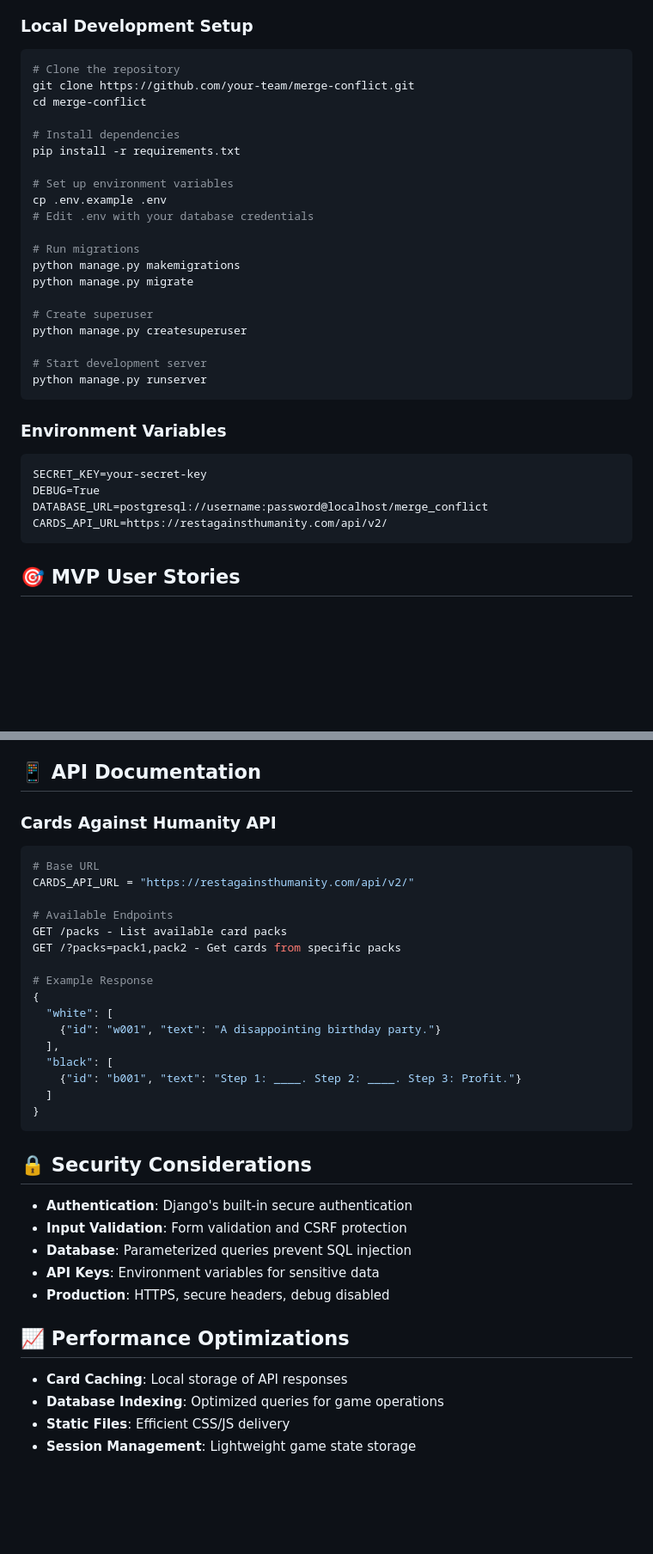
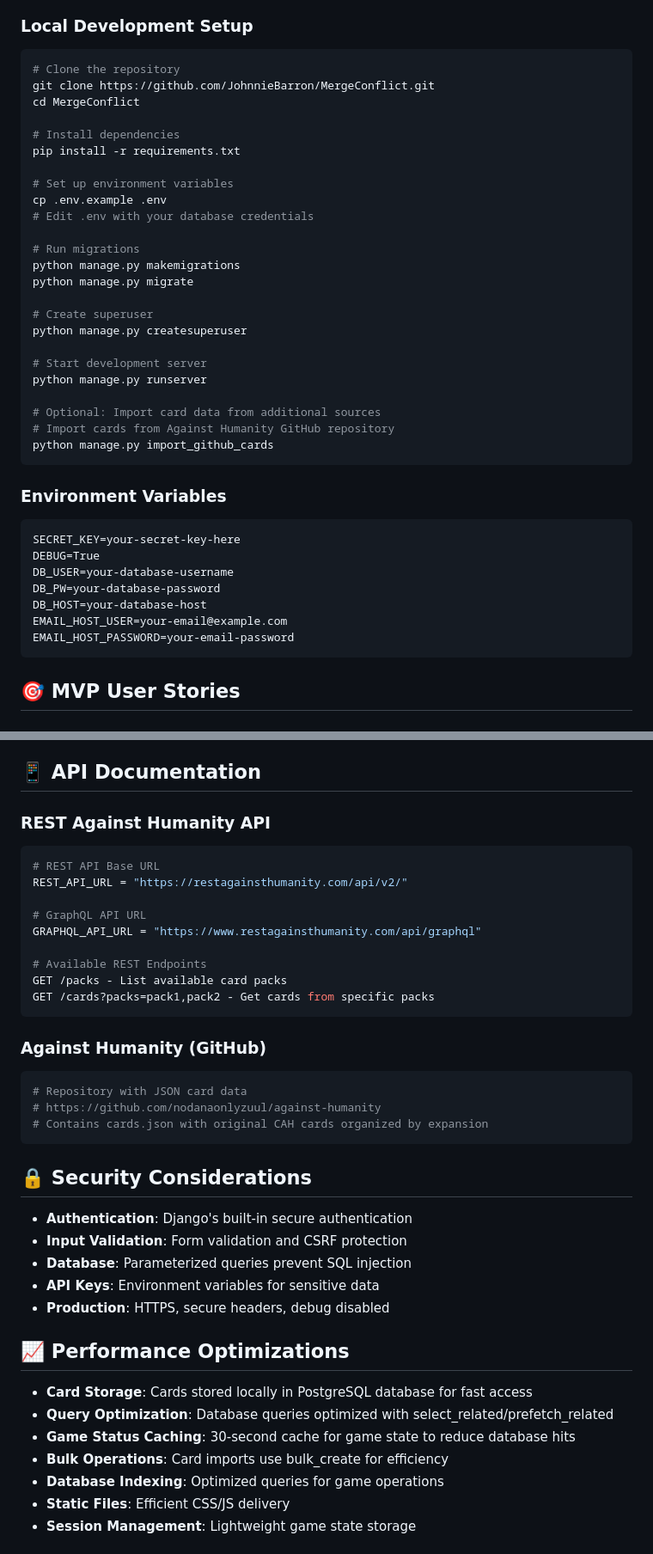
Before and after one commit to tlawler1986/MergeConflict, a Markdown page: README.md, 2 parts joined by grey strips. Shown: that part at 86% size. Rendered like a GitHub page; blank space fills up the shorter version.

Commit message:
updated readme with optimization updates

````diff
--- a/README.md
+++ b/README.md
@@ -98,8 +103,8 @@ A Django-based multiplayer card game that brings the humor of Cards Against Huma
 
 ```bash
 # Clone the repository
-git clone https://github.com/your-team/merge-conflict.git
-cd merge-conflict
+git clone https://github.com/JohnnieBarron/MergeConflict.git
+cd MergeConflict
 
 # Install dependencies
 pip install -r requirements.txt
@@ -117,15 +122,22 @@ python manage.py createsuperuser
 
 # Start development server
 python manage.py runserver
+
+# Optional: Import card data from additional sources
+# Import cards from Against Humanity GitHub repository
+python manage.py import_github_cards
 ```
 
 ### Environment Variables
 
 ```
-SECRET_KEY=your-secret-key
+SECRET_KEY=your-secret-key-here
 DEBUG=True
-DATABASE_URL=postgresql://username:password@localhost/merge_conflict
-CARDS_API_URL=https://restagainsthumanity.com/api/v2/
+DB_USER=your-database-username
+DB_PW=your-database-password
+DB_HOST=your-database-host
+EMAIL_HOST_USER=your-email@example.com
+EMAIL_HOST_PASSWORD=your-email-password
 ```
 
 ## 🎯 MVP User Stories
@@ -202,25 +214,26 @@ CARDS_API_URL=https://restagainsthumanity.com/api/v2/
 
 ## 📱 API Documentation
 
-### Cards Against Humanity API
+### REST Against Humanity API
 
 ```python
-# Base URL
-CARDS_API_URL = "https://restagainsthumanity.com/api/v2/"
+# REST API Base URL
+REST_API_URL = "https://restagainsthumanity.com/api/v2/"
 
-# Available Endpoints
+# GraphQL API URL
+GRAPHQL_API_URL = "https://www.restagainsthumanity.com/api/graphql"
+
+# Available REST Endpoints
 GET /packs - List available card packs
-GET /?packs=pack1,pack2 - Get cards from specific packs
+GET /cards?packs=pack1,pack2 - Get cards from specific packs
+```
 
-# Example Response
-{
-  "white": [
-    {"id": "w001", "text": "A disappointing birthday party."}
-  ],
-  "black": [
-    {"id": "b001", "text": "Step 1: ____. Step 2: ____. Step 3: Profit."}
-  ]
-}
+### Against Humanity (GitHub)
+
+```python
+# Repository with JSON card data
+# https://github.com/nodanaonlyzuul/against-humanity
+# Contains cards.json with original CAH cards organized by expansion
 ```
 
 ## 🔒 Security Considerations
@@ -233,7 +246,10 @@ GET /?packs=pack1,pack2 - Get cards from specific packs
 
 ## 📈 Performance Optimizations
 
-- **Card Caching**: Local storage of API responses
+- **Card Storage**: Cards stored locally in PostgreSQL database for fast access
+- **Query Optimization**: Database queries optimized with select_related/prefetch_related
+- **Game Status Caching**: 30-second cache for game state to reduce database hits
+- **Bulk Operations**: Card imports use bulk_create for efficiency
 - **Database Indexing**: Optimized queries for game operations
 - **Static Files**: Efficient CSS/JS delivery
 - **Session Management**: Lightweight game state storage
````
Also changed, not shown: other parts of README.md (+14 -5 lines).
